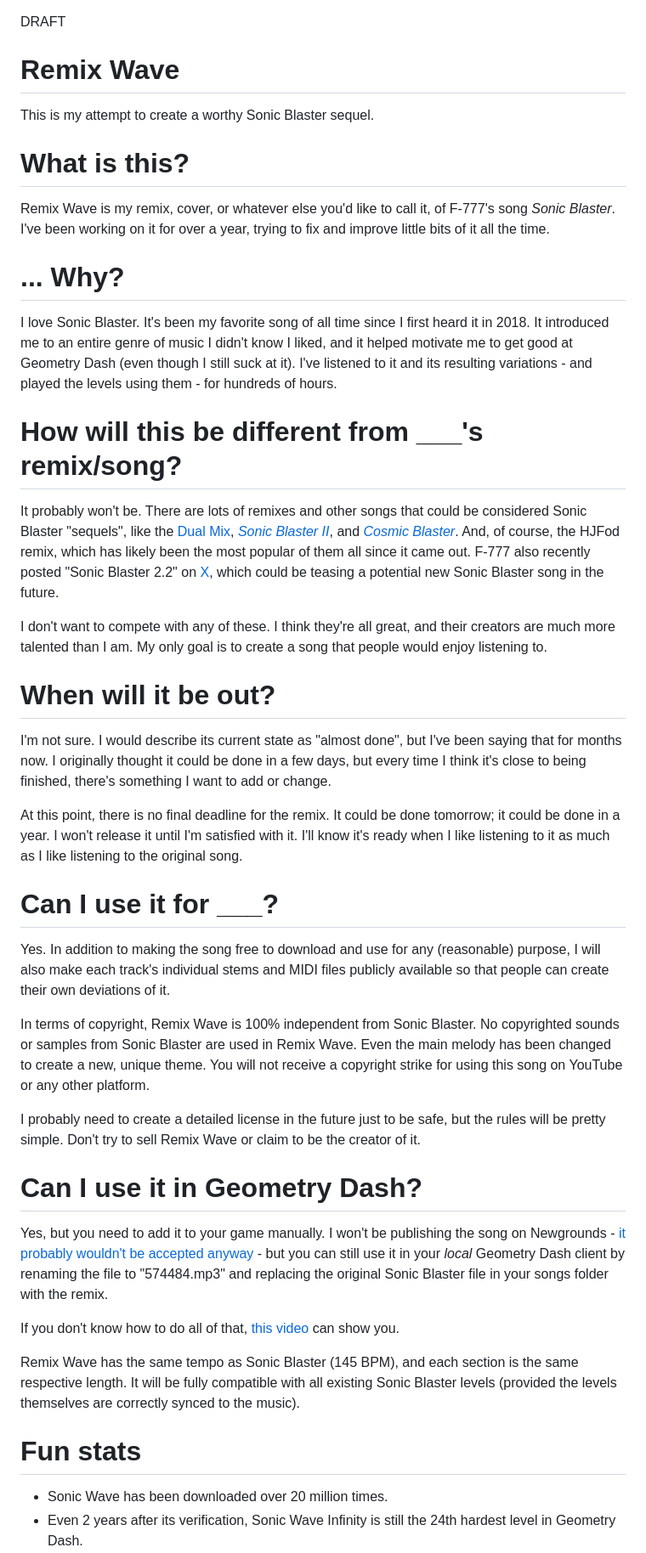
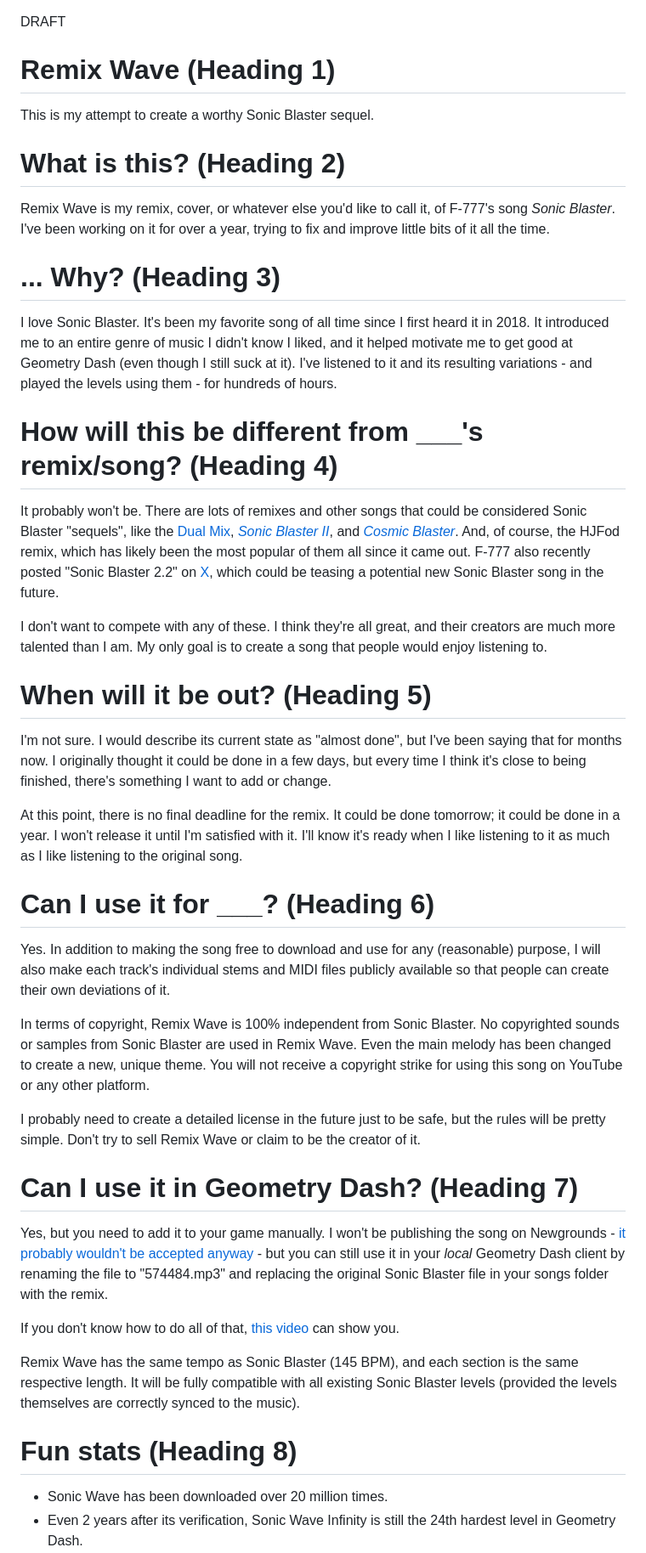
Before and after one commit to qxxst/questmatrix, a Markdown page: docs/outline/remix-wave.md, the part around the change. Shown at 85% size. GitHub-like rendering.

```diff
--- a/docs/outline/remix-wave.md
+++ b/docs/outline/remix-wave.md
@@ -1,32 +1,32 @@
 DRAFT
-# Remix Wave
+# Remix Wave (Heading 1)
 This is my attempt to create a worthy Sonic Blaster sequel.
-# What is this?
+# What is this? (Heading 2)
 Remix Wave is my remix, cover, or whatever else you'd like to call it, of F-777's song *Sonic Blaster*. I've been working on it for over a year, trying to fix and improve little bits of it all the time.
-# ... Why?
+# ... Why? (Heading 3)
 I love Sonic Blaster. It's been my favorite song of all time since I first heard it in 2018. It introduced me to an entire genre of music I didn't know I liked, and it helped motivate me to get good at Geometry Dash (even though I still suck at it). I've listened to it and its resulting variations - and played the levels using them - for hundreds of hours.
-# How will this be different from ___'s remix/song?
+# How will this be different from ___'s remix/song? (Heading 4)
 It probably won't be. There are lots of remixes and other songs that could be considered Sonic Blaster "sequels", like the [Dual Mix](https://www.youtube.com/watch?v=SdZU4zoyEV8), *[Sonic Blaster II](https://www.newgrounds.com/audio/listen/752906)*, and *[Cosmic Blaster](https://www.youtube.com/watch?v=Hkqa31Afres)*. And, of course, the HJFod remix, which has likely been the most popular of them all since it came out. F-777 also recently posted "Sonic Blaster 2.2" on [X](https://x.com/F777_official/status/1691290885621977088), which could be teasing a potential new Sonic Blaster song in the future.
 
 I don't want to compete with any of these. I think they're all great, and their creators are much more talented than I am. My only goal is to create a song that people would enjoy listening to.
 
-# When will it be out?
+# When will it be out? (Heading 5)
 I'm not sure. I would describe its current state as "almost done", but I've been saying that for months now. I originally thought it could be done in a few days, but every time I think it's close to being finished, there's something I want to add or change.
 
 At this point, there is no final deadline for the remix. It could be done tomorrow; it could be done in a year. I won't release it until I'm satisfied with it. I'll know it's ready when I like listening to it as much as I like listening to the original song.
-# Can I use it for ___?
+# Can I use it for ___? (Heading 6)
 Yes. In addition to making the song free to download and use for any (reasonable) purpose, I will also make each track's individual stems and MIDI files publicly available so that people can create their own deviations of it.
 
 In terms of copyright, Remix Wave is 100% independent from Sonic Blaster. No copyrighted sounds or samples from Sonic Blaster are used in Remix Wave. Even the main melody has been changed to create a new, unique theme. You will not receive a copyright strike for using this song on YouTube or any other platform.
 
 I probably need to create a detailed license in the future just to be safe, but the rules will be pretty simple. Don't try to sell Remix Wave or claim to be the creator of it.
-# Can I use it in Geometry Dash?
+# Can I use it in Geometry Dash? (Heading 7)
 Yes, but you need to add it to your game manually. I won't be publishing the song on Newgrounds - [it probably wouldn't be accepted anyway](https://www.newgrounds.com/bbs/topic/1419782) - but you can still use it in your *local* Geometry Dash client by renaming the file to "574484.mp3" and replacing the original Sonic Blaster file in your songs folder with the remix.
 
 If you don't know how to do all of that, [this video](https://www.youtube.com/watch?v=8ty6fwJUaVo) can show you.
 
 Remix Wave has the same tempo as Sonic Blaster (145 BPM), and each section is the same respective length. It will be fully compatible with all existing Sonic Blaster levels (provided the levels themselves are correctly synced to the music).
-# Fun stats
+# Fun stats (Heading 8)
 - Sonic Wave has been downloaded over 20 million times.
 - Even 2 years after its verification, Sonic Wave Infinity is still the 24th hardest level in Geometry Dash.
 - Sonic Wave Infinity has been downloaded over 1.6 million times.
```
